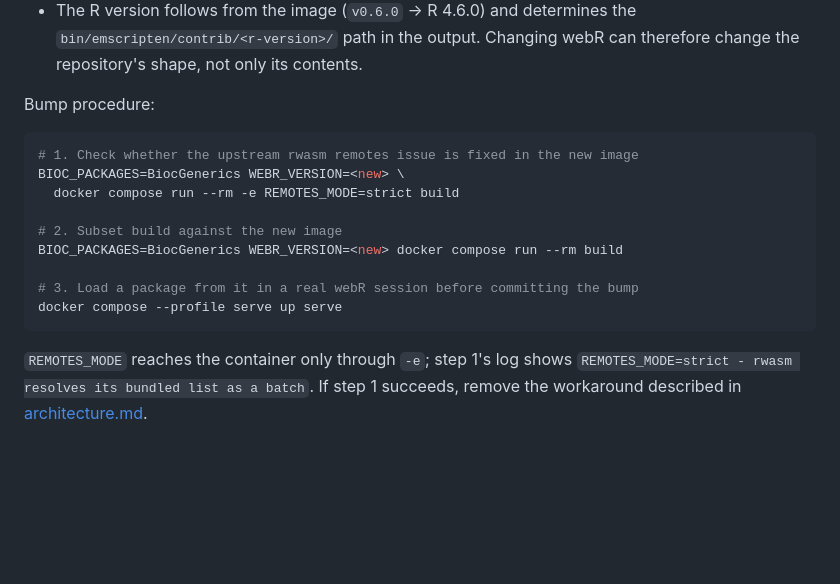
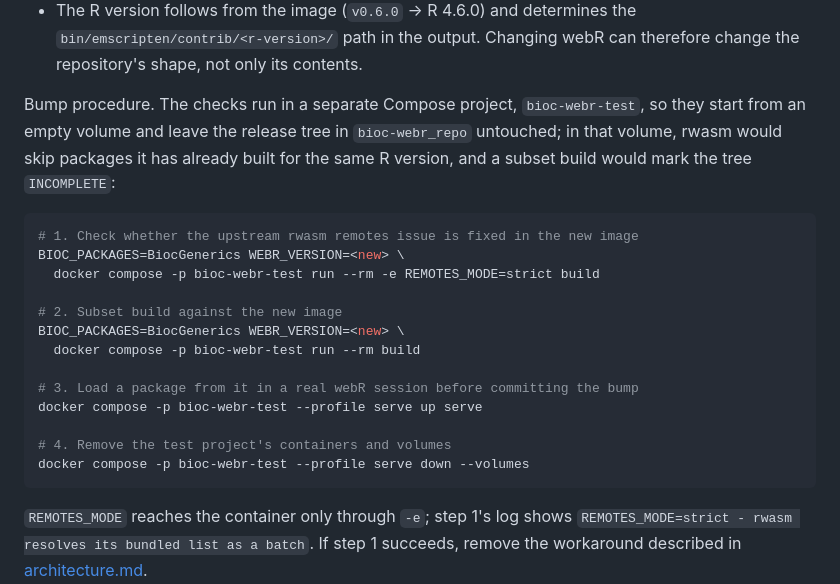
Before and after one commit to almahmoud/bioc-webr, a Markdown page: docs/operations.md, the part around the change. GitHub-like rendering; blank space fills up the shorter version.

Commit message:
Run the webR bump checks in a separate Compose project

````diff
--- a/docs/operations.md
+++ b/docs/operations.md
@@ -31,18 +31,26 @@ Consequences:
   `bin/emscripten/contrib/<r-version>/` path in the output. Changing webR can
   therefore change the repository's shape, not only its contents.
 
-Bump procedure:
+Bump procedure. The checks run in a separate Compose project,
+`bioc-webr-test`, so they start from an empty volume and leave the release tree
+in `bioc-webr_repo` untouched; in that volume, rwasm would skip packages it has
+already built for the same R version, and a subset build would mark the tree
+`INCOMPLETE`:
 
 ```bash
 # 1. Check whether the upstream rwasm remotes issue is fixed in the new image
 BIOC_PACKAGES=BiocGenerics WEBR_VERSION=<new> \
-  docker compose run --rm -e REMOTES_MODE=strict build
+  docker compose -p bioc-webr-test run --rm -e REMOTES_MODE=strict build
 
 # 2. Subset build against the new image
-BIOC_PACKAGES=BiocGenerics WEBR_VERSION=<new> docker compose run --rm build
+BIOC_PACKAGES=BiocGenerics WEBR_VERSION=<new> \
+  docker compose -p bioc-webr-test run --rm build
 
 # 3. Load a package from it in a real webR session before committing the bump
-docker compose --profile serve up serve
+docker compose -p bioc-webr-test --profile serve up serve
+
+# 4. Remove the test project's containers and volumes
+docker compose -p bioc-webr-test --profile serve down --volumes
 ```
 
 `REMOTES_MODE` reaches the container only through `-e`; step 1's log shows
````
